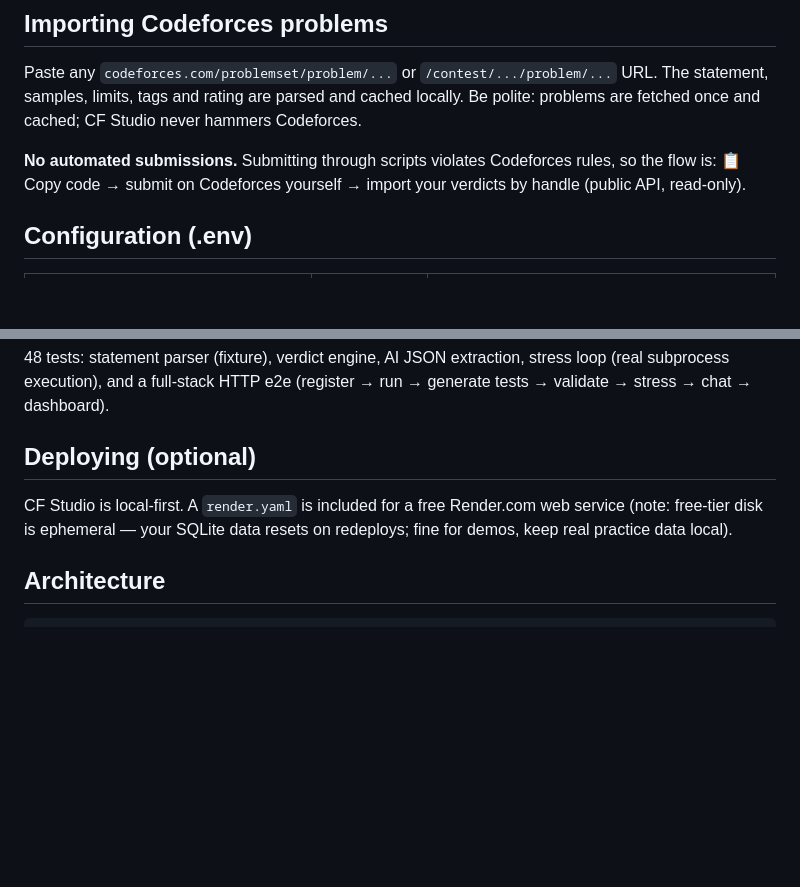
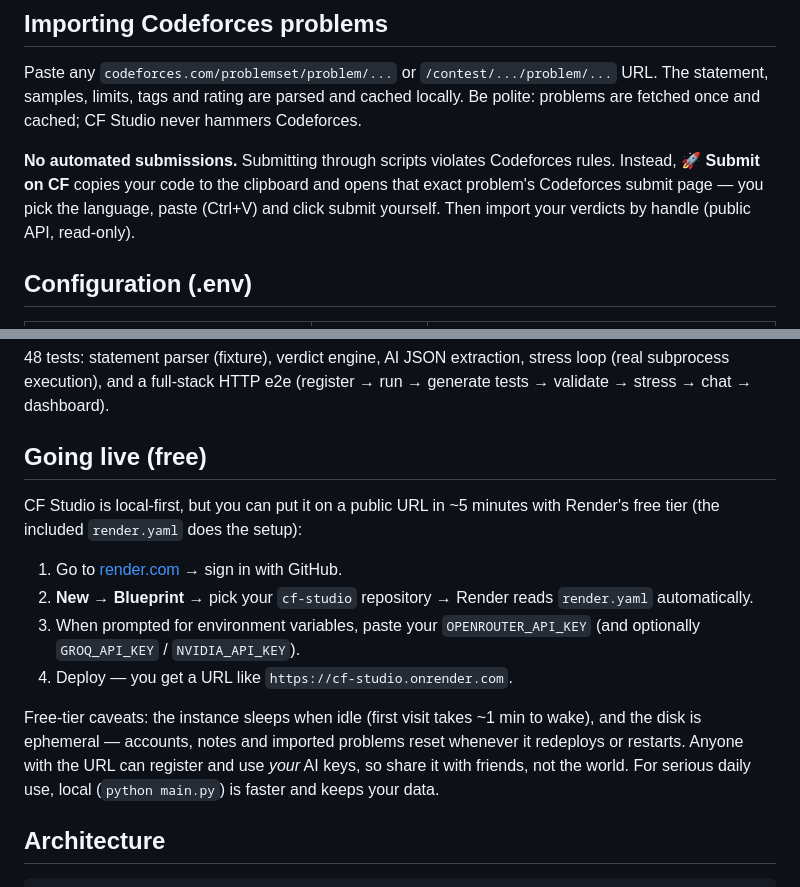
Before and after one commit to mohit-gautam7/cf-studio, a Markdown page: README.md, 2 parts joined by grey strips. GitHub-like rendering; blank space fills up the shorter version.

```diff
--- a/README.md
+++ b/README.md
@@ -72,7 +72,7 @@ javascript:location='http://localhost:8000/import?url='+encodeURIComponent(locat
 
 Paste any `codeforces.com/problemset/problem/...` or `/contest/.../problem/...` URL. The statement, samples, limits, tags and rating are parsed and cached locally. Be polite: problems are fetched once and cached; CF Studio never hammers Codeforces.
 
-**No automated submissions.** Submitting through scripts violates Codeforces rules, so the flow is: 📋 Copy code → submit on Codeforces yourself → import your verdicts by handle (public API, read-only).
+**No automated submissions.** Submitting through scripts violates Codeforces rules. Instead, **🚀 Submit on CF** copies your code to the clipboard and opens that exact problem's Codeforces submit page — you pick the language, paste (Ctrl+V) and click submit yourself. Then import your verdicts by handle (public API, read-only).
 
 ## Configuration (.env)
 
@@ -95,9 +95,16 @@ python -m unittest discover -s tests
 
 48 tests: statement parser (fixture), verdict engine, AI JSON extraction, stress loop (real subprocess execution), and a full-stack HTTP e2e (register → run → generate tests → validate → stress → chat → dashboard).
 
-## Deploying (optional)
+## Going live (free)
 
-CF Studio is local-first. A `render.yaml` is included for a free Render.com web service (note: free-tier disk is ephemeral — your SQLite data resets on redeploys; fine for demos, keep real practice data local).
+CF Studio is local-first, but you can put it on a public URL in ~5 minutes with Render's free tier (the included `render.yaml` does the setup):
+
+1. Go to [render.com](https://render.com) → sign in with GitHub.
+2. **New → Blueprint** → pick your `cf-studio` repository → Render reads `render.yaml` automatically.
+3. When prompted for environment variables, paste your `OPENROUTER_API_KEY` (and optionally `GROQ_API_KEY` / `NVIDIA_API_KEY`).
+4. Deploy — you get a URL like `https://cf-studio.onrender.com`.
+
+Free-tier caveats: the instance sleeps when idle (first visit takes ~1 min to wake), and the disk is ephemeral — accounts, notes and imported problems reset whenever it redeploys or restarts. Anyone with the URL can register and use *your* AI keys, so share it with friends, not the world. For serious daily use, local (`python main.py`) is faster and keeps your data.
 
 ## Architecture
 
```
